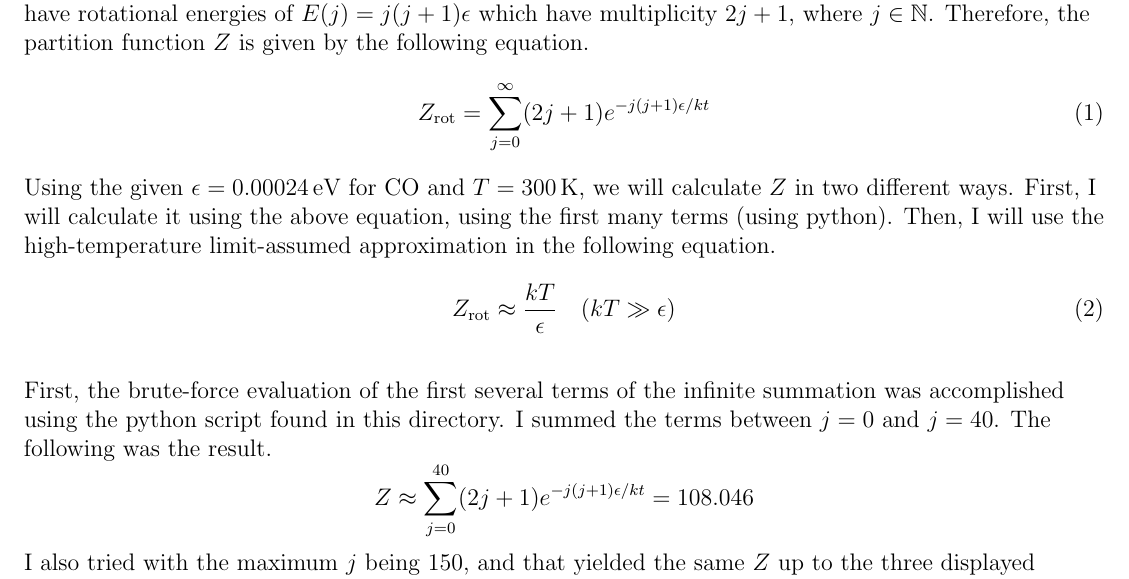
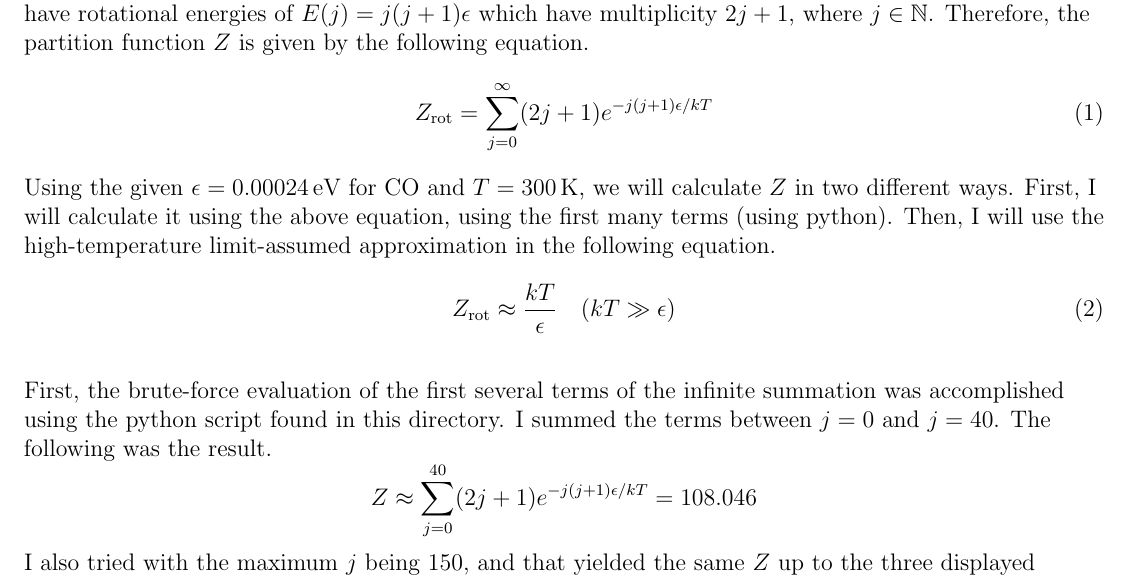
Before and after one commit to pkmnabcd/various_physics_problems, a LaTeX document (thermal_physics/ch6/prob_23/prob_23.tex): part of the page, cut so that both start at the same text. Compiled offline with pdfLaTeX.

Commit message:
Fixed a minor typo in problem 6.23

```diff
--- a/thermal_physics/ch6/prob_23/prob_23.tex
+++ b/thermal_physics/ch6/prob_23/prob_23.tex
@@ -56,7 +56,7 @@ In this problem, we deal with the rotational motion of diatomic molecules.
 In this system, molecules can have rotational energies of $E(j)=j(j+1)\epsilon$ which have multiplicity $2j+1$, where $j\in\N$.
 Therefore, the partition function $Z$ is given by the following equation.
 \begin{equation}
-    Z_\text{rot}=\sum_{j=0}^\infty(2j+1)e^{-j(j+1)\epsilon/kt}
+    Z_\text{rot}=\sum_{j=0}^\infty(2j+1)e^{-j(j+1)\epsilon/kT}
 \end{equation}
 
 Using the given $\epsilon=0.00024\,\text{eV}$ for CO and $T=300\,\text{K}$, we will calculate $Z$ in two different ways.
@@ -67,7 +67,7 @@ Then, I will use the high-temperature limit-assumed approximation in the followi
 \end{equation}\\~\\
 
 First, the brute-force evaluation of the first several terms of the infinite summation was accomplished using the python script found in this directory. I summed the terms between $j=0$ and $j=40$. The following was the result.
-$$Z\approx\sum_{j=0}^{40}(2j+1)e^{-j(j+1)\epsilon/kt}=108.046$$
+$$Z\approx\sum_{j=0}^{40}(2j+1)e^{-j(j+1)\epsilon/kT}=108.046$$
 I also tried with the maximum $j$ being 150, and that yielded the same $Z$ up to the three displayed decimal places I displayed.\\~\\
 
 Let's now compare the brute-force result with the high-temperature approximation.
```
